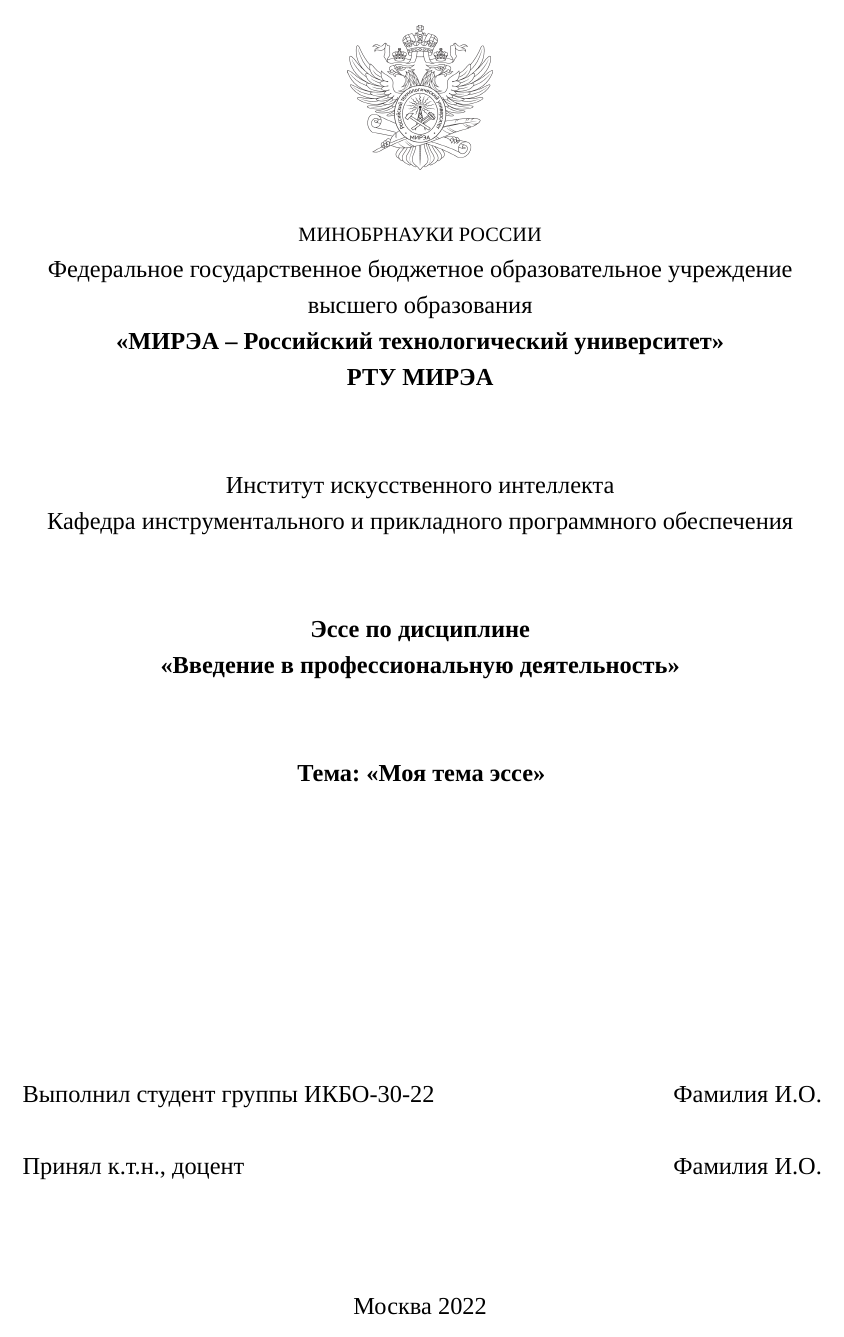
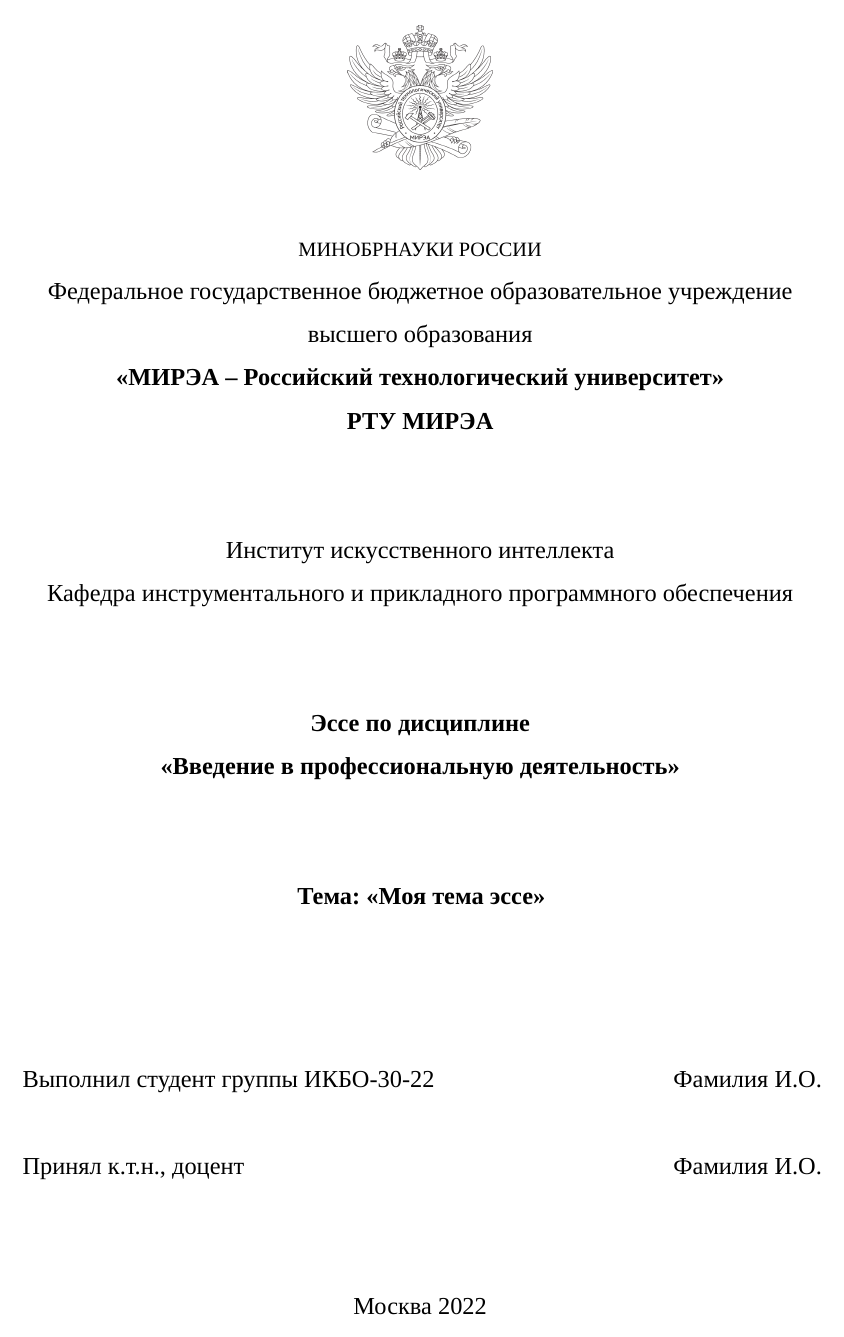
Before and after one commit to synalice/LaTeX-MIREA-Template, a LaTeX problem sheet (LaTeX-MIREA-Template/LaTeX-MIREA-Template/examples/Эссе по введению в проф. деятельность.tex, which reads LaTeX-MIREA-Template/LaTeX-MIREA-Template/mirea.cls, LaTeX-MIREA-Template/LaTeX-MIREA-Template/titlepage.tex): page 1 of 2. Compiled offline with XeLaTeX; a missing font is replaced by an installed copy or a similar font.

Commit message:
LaTeX: fix line stretch to be the same as in MS Word

```diff
--- a/LaTeX-MIREA-Template/LaTeX-MIREA-Template/mirea.cls
+++ b/LaTeX-MIREA-Template/LaTeX-MIREA-Template/mirea.cls
@@ -34,9 +34,8 @@
 \titlespacing*{\chapter}{0pt}{-21pt}{0pt}
 \titleformat{\section}{\bfseries\normalsize}{\thesection}{1em}{}
 \titlespacing{\section}{\parindent}{0pt}{0pt}
-% Полуторный шрифт между строками
-\RequirePackage{setspace}
-\onehalfspacing
+% Полуторный отступ между строками. \RequirePackage[onehalfspacing]{setspace} выставляет не совсем то расстояние мужду строк, подробнее: https://tex.stackexchange.com/questions/65849/confusion-onehalfspacing-vs-spacing-vs-word-vs-the-world
+\renewcommand{\baselinestretch}{1.5}
 % Делать отступ для первого абзатца
 \RequirePackage{indentfirst}
 % Размер отступов абзатцей
@@ -59,8 +58,8 @@
 \counterwithout{figure}{chapter}
 % Настройка формата подписей к таблицам и рисункам
 \RequirePackage{caption}
-\captionsetup[table]{labelsep=endash,format=hang,singlelinecheck=false}
-\captionsetup[figure]{labelsep=endash,format=hang,name=Рисунок}
+\captionsetup[table]{labelsep=endash,format=hang,singlelinecheck=false,font={stretch=1}}
+\captionsetup[figure]{labelsep=endash,format=hang,name=Рисунок,font={stretch=1}}
 % Переименуем список литературы
 \addto{\captionsrussian}{\renewcommand{\bibname}{ИНФОРМАЦИОННЫЕ ИСТОЧНИКИ}}
 % Добавим библиографию в содержание
--- a/LaTeX-MIREA-Template/LaTeX-MIREA-Template/titlepage.tex
+++ b/LaTeX-MIREA-Template/LaTeX-MIREA-Template/titlepage.tex
@@ -11,7 +13,7 @@
 
 		\textbf{РТУ МИРЭА}
 
-		\rule{\linewidth}{0.5pt} \\ [-0.65cm]
+		\rule{\linewidth}{0.5pt} \\ [-0.75cm]
 		\rule{\linewidth}{0.5pt} \\ [+0.35cm]
 
 		\makeatletter
```
Also changed, not shown: LaTeX-MIREA-Template/LaTeX-MIREA-Template/titlepage_vvpd.tex (+2 -0 lines), LaTeX-MIREA-Template/LaTeX-MIREA-Template/titlepage.tex (2 more changed lines).
